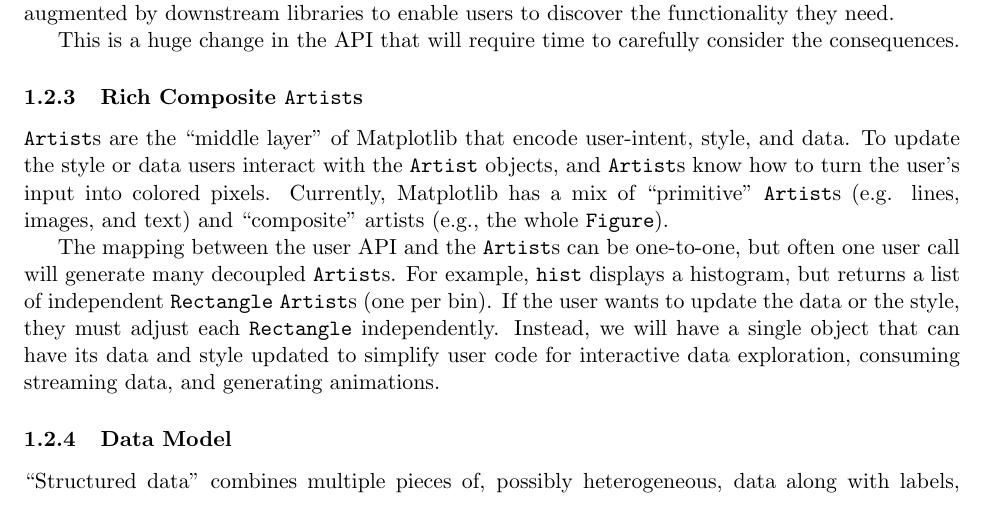
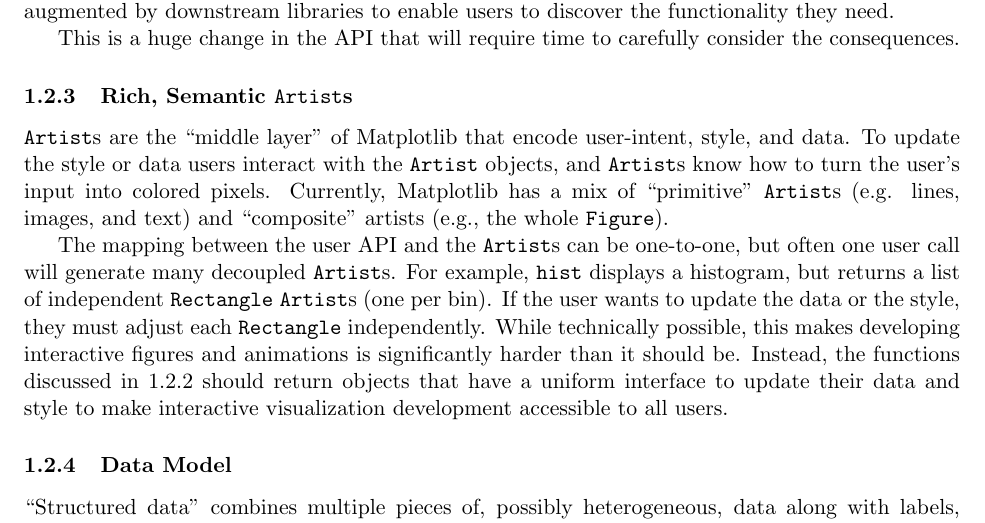
Before and after one commit to matplotlib/CZI_2019-07_mpl, a LaTeX document (CZI_mpl.tex): part of page 3 of 6, cut so that both start at the same text. Compiled offline with pdfLaTeX.

Commit message:
DOC: edits to artist section

```diff
--- a/CZI_mpl.tex
+++ b/CZI_mpl.tex
@@ -189,7 +189,7 @@
 
 
 
-\subsubsection{Rich Composite \texttt{Artist}s}
+\subsubsection{Rich, Semantic \texttt{Artist}s}
 \label{sec:artists}
 \texttt{Artist}s are the ``middle layer'' of Matplotlib that encode
 user-intent, style, and data.
@@ -203,13 +203,16 @@
 
 The mapping between the user API and the \texttt{Artist}s can be
 one-to-one, but often one user call will generate many decoupled
-\texttt{Artist}s.  For example, \texttt{hist} displays a histogram, but
-returns a list of independent \texttt{Rectangle} \texttt{Artist}s (one
-per bin).  If the user wants to update the data or the style, they
-must adjust each \texttt{Rectangle} independently.  Instead, we will
-have a single object that can have its data and style updated to
-simplify user code for interactive data exploration, consuming
-streaming data, and generating animations.
+\texttt{Artist}s.  For example, \texttt{hist} displays a histogram,
+but returns a list of independent \texttt{Rectangle} \texttt{Artist}s
+(one per bin).  If the user wants to update the data or the style,
+they must adjust each \texttt{Rectangle} independently.  While
+technically possible, this makes developing interactive figures and
+animations is significantly harder than it should be.  Instead, the
+functions discussed in \ref{sec:api_gen} should return objects that
+have a uniform interface to update their data and style to make
+interactive visualization development accessible to all users.
+
 % This still needs work.  Maybe the point is that composite artists
 % will be smarter, more widely used, and more uniform in their interface?
 
```
Also changed, not shown: CZI_mpl.pdf, CZI_mpl.tex (2 more changed lines).
